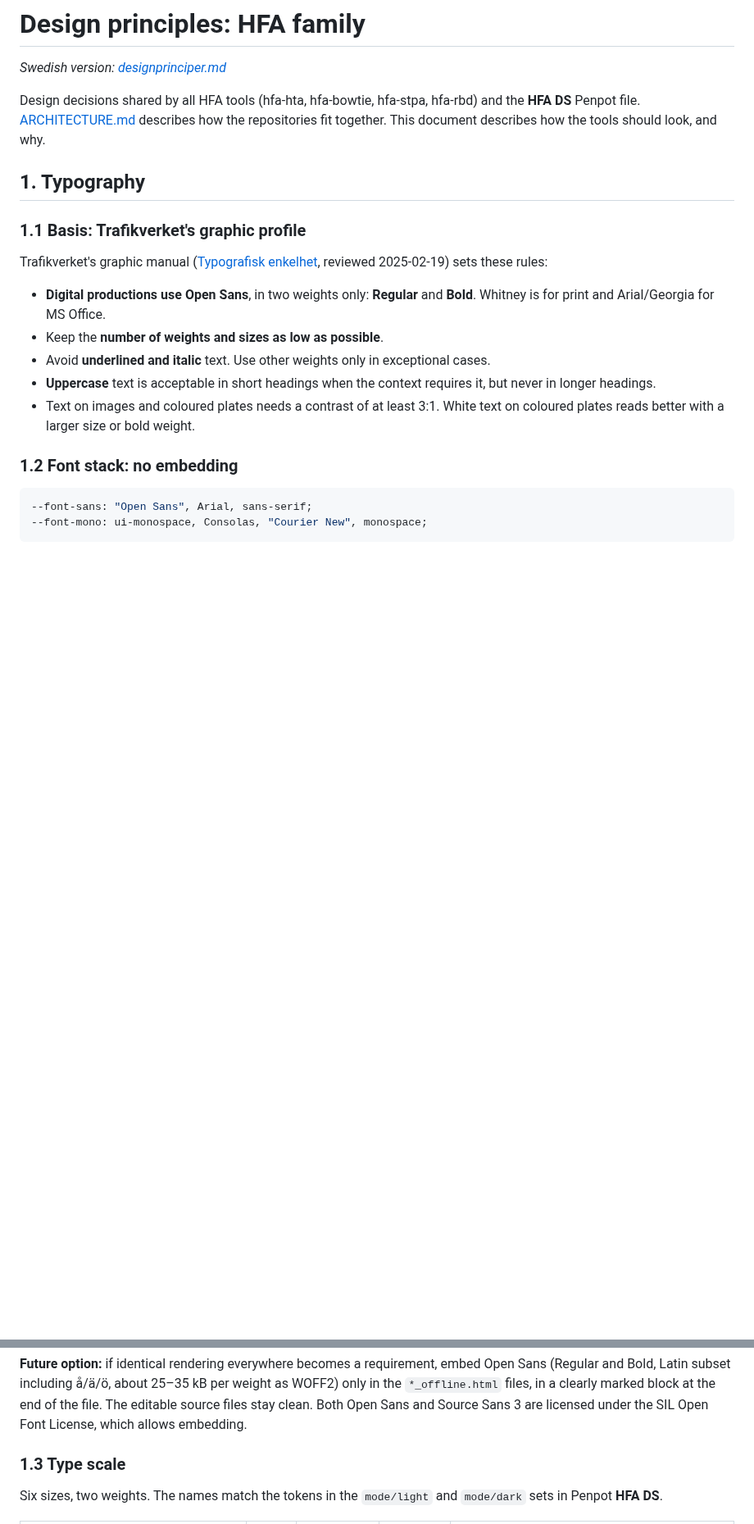
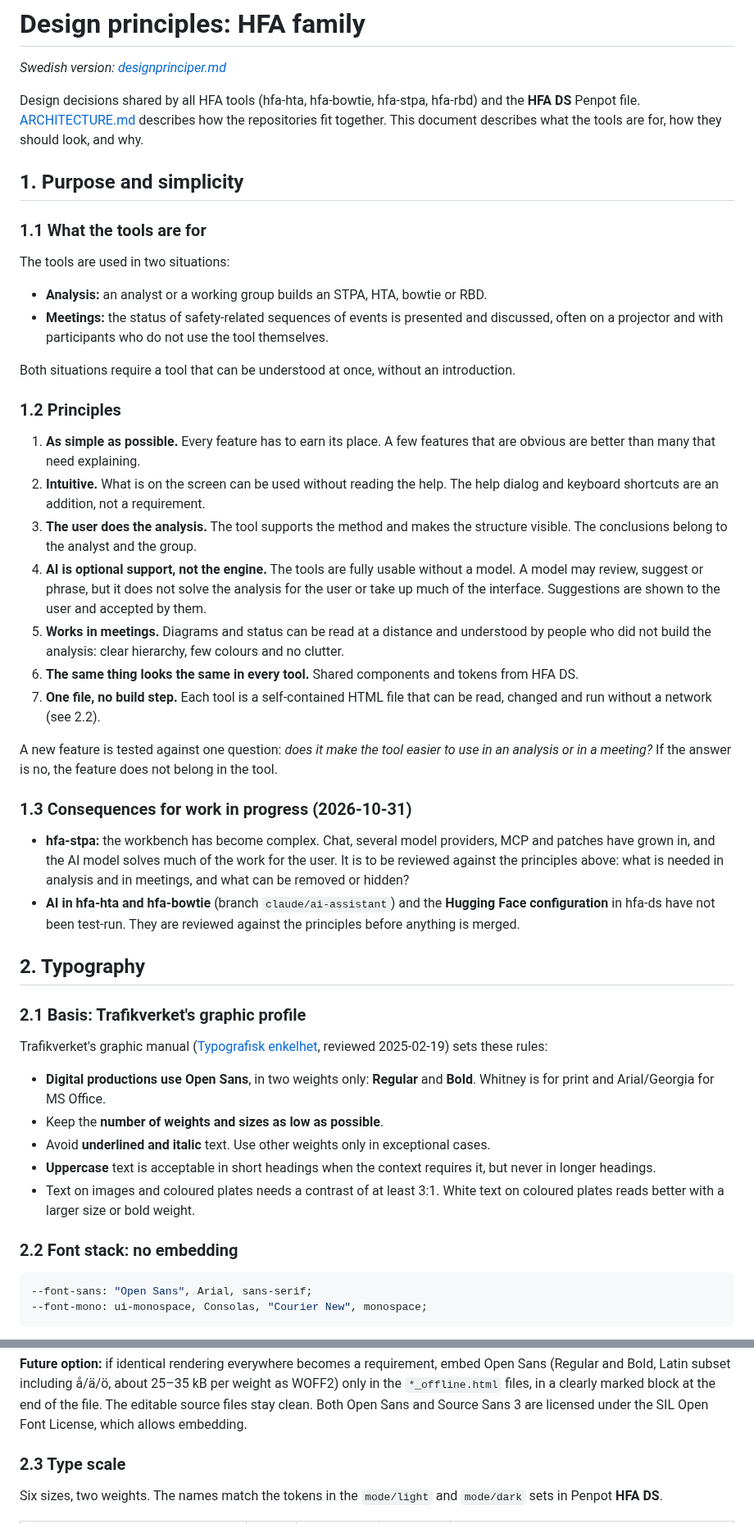
Before and after one commit to larswpettersson/hfa-ds, a Markdown page: docs/design-principles.md, 2 parts joined by grey strips. Shown at 82% size. Drawn GitHub-style; blank space fills up the shorter version.

````diff
--- a/docs/design-principles.md
+++ b/docs/design-principles.md
@@ -2,11 +2,39 @@
 
 *Swedish version: [designprinciper.md](designprinciper.md)*
 
-Design decisions shared by all HFA tools (hfa-hta, hfa-bowtie, hfa-stpa, hfa-rbd) and the **HFA DS** Penpot file. [ARCHITECTURE.md](../ARCHITECTURE.md) describes how the repositories fit together. This document describes how the tools should look, and why.
+Design decisions shared by all HFA tools (hfa-hta, hfa-bowtie, hfa-stpa, hfa-rbd) and the **HFA DS** Penpot file. [ARCHITECTURE.md](../ARCHITECTURE.md) describes how the repositories fit together. This document describes what the tools are for, how they should look, and why.
 
-## 1. Typography
+## 1. Purpose and simplicity
 
-### 1.1 Basis: Trafikverket's graphic profile
+### 1.1 What the tools are for
+
+The tools are used in two situations:
+
+- **Analysis:** an analyst or a working group builds an STPA, HTA, bowtie or RBD.
+- **Meetings:** the status of safety-related sequences of events is presented and discussed, often on a projector and with participants who do not use the tool themselves.
+
+Both situations require a tool that can be understood at once, without an introduction.
+
+### 1.2 Principles
+
+1. **As simple as possible.** Every feature has to earn its place. A few features that are obvious are better than many that need explaining.
+2. **Intuitive.** What is on the screen can be used without reading the help. The help dialog and keyboard shortcuts are an addition, not a requirement.
+3. **The user does the analysis.** The tool supports the method and makes the structure visible. The conclusions belong to the analyst and the group.
+4. **AI is optional support, not the engine.** The tools are fully usable without a model. A model may review, suggest or phrase, but it does not solve the analysis for the user or take up much of the interface. Suggestions are shown to the user and accepted by them.
+5. **Works in meetings.** Diagrams and status can be read at a distance and understood by people who did not build the analysis: clear hierarchy, few colours and no clutter.
+6. **The same thing looks the same in every tool.** Shared components and tokens from HFA DS.
+7. **One file, no build step.** Each tool is a self-contained HTML file that can be read, changed and run without a network (see 2.2).
+
+A new feature is tested against one question: *does it make the tool easier to use in an analysis or in a meeting?* If the answer is no, the feature does not belong in the tool.
+
+### 1.3 Consequences for work in progress (2026-10-31)
+
+- **hfa-stpa:** the workbench has become complex. Chat, several model providers, MCP and patches have grown in, and the AI model solves much of the work for the user. It is to be reviewed against the principles above: what is needed in analysis and in meetings, and what can be removed or hidden?
+- **AI in hfa-hta and hfa-bowtie** (branch `claude/ai-assistant`) and the **Hugging Face configuration** in hfa-ds have not been test-run. They are reviewed against the principles before anything is merged.
+
+## 2. Typography
+
+### 2.1 Basis: Trafikverket's graphic profile
 
 Trafikverket's graphic manual ([Typografisk enkelhet](https://bransch.trafikverket.se/grafisk-profil/trafikverkets-grafiska-profil/grafisk-manual/typografi/), reviewed 2025-02-19) sets these rules:
 
@@ -16,7 +44,7 @@ Trafikverket's graphic manual ([Typografisk enkelhet](https://bransch.trafikverk
 - **Uppercase** text is acceptable in short headings when the context requires it, but never in longer headings.
 - Text on images and coloured plates needs a contrast of at least 3:1. White text on coloured plates reads better with a larger size or bold weight.
 
-### 1.2 Font stack: no embedding
+### 2.2 Font stack: no embedding
 
 ```css
 --font-sans: "Open Sans", Arial, sans-serif;
@@ -36,7 +64,7 @@ Each tool is a single self-contained HTML file that must stay **easy to read and
 
 **Future option:** if identical rendering everywhere becomes a requirement, embed Open Sans (Regular and Bold, Latin subset including å/ä/ö, about 25–35 kB per weight as WOFF2) only in the `*_offline.html` files, in a clearly marked block at the end of the file. The editable source files stay clean. Both Open Sans and Source Sans 3 are licensed under the SIL Open Font License, which allows embedding.
 
-### 1.3 Type scale
+### 2.3 Type scale
 
 Six sizes, two weights. The names match the tokens in the `mode/light` and `mode/dark` sets in Penpot **HFA DS**.
 
````
Also changed, not shown: other parts of docs/design-principles.md (+3 -3 lines), docs/designprinciper.md (+36 -8 lines).
